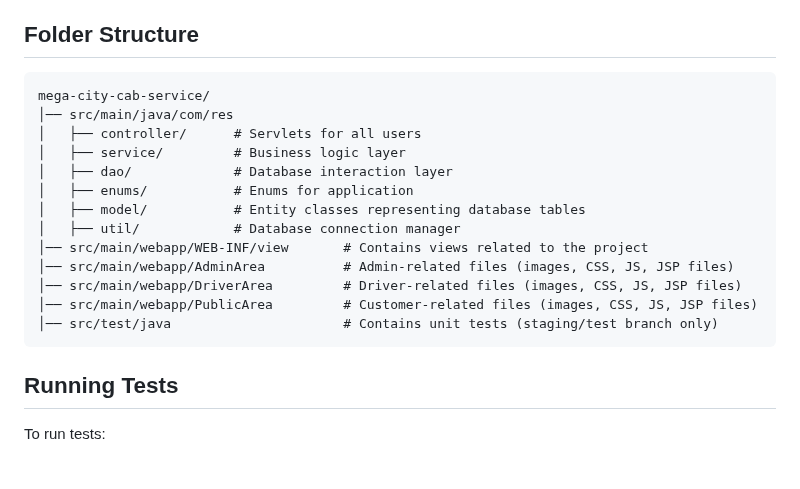
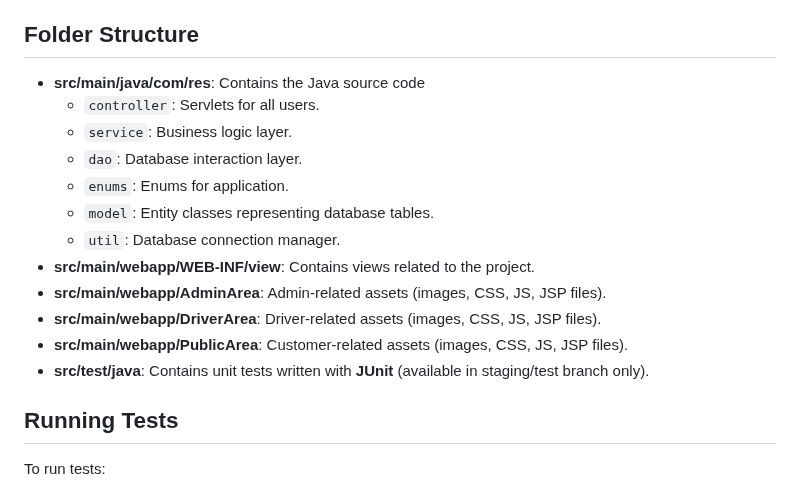
Before and after one commit to CJHB2001/learning, a Markdown page: README.md, the part around the change. Drawn GitHub-style.

````diff
--- a/README.md
+++ b/README.md
@@ -96,21 +96,18 @@ This project utilizes **Git** for version control and **GitHub** for repository
 
 ## Folder Structure
 
-```
-mega-city-cab-service/
-│── src/main/java/com/res
-│   ├── controller/      # Servlets for all users
-│   ├── service/         # Business logic layer
-│   ├── dao/             # Database interaction layer
-│   ├── enums/           # Enums for application
-│   ├── model/           # Entity classes representing database tables
-│   ├── util/            # Database connection manager
-│── src/main/webapp/WEB-INF/view       # Contains views related to the project
-│── src/main/webapp/AdminArea          # Admin-related files (images, CSS, JS, JSP files)
-│── src/main/webapp/DriverArea         # Driver-related files (images, CSS, JS, JSP files)
-│── src/main/webapp/PublicArea         # Customer-related files (images, CSS, JS, JSP files)
-│── src/test/java                      # Contains unit tests (staging/test branch only)
-```
+- **src/main/java/com/res**: Contains the Java source code
+  - `controller`: Servlets for all users.
+  - `service`: Business logic layer.
+  - `dao`: Database interaction layer.
+  - `enums`: Enums for application.
+  - `model`: Entity classes representing database tables.
+  - `util`: Database connection manager.
+- **src/main/webapp/WEB-INF/view**: Contains views related to the project.
+- **src/main/webapp/AdminArea**: Admin-related assets (images, CSS, JS, JSP files).
+- **src/main/webapp/DriverArea**: Driver-related assets (images, CSS, JS, JSP files).
+- **src/main/webapp/PublicArea**: Customer-related assets (images, CSS, JS, JSP files).
+- **src/test/java**: Contains unit tests written with **JUnit** (available in staging/test branch only).
 
 ## Running Tests
 
````
